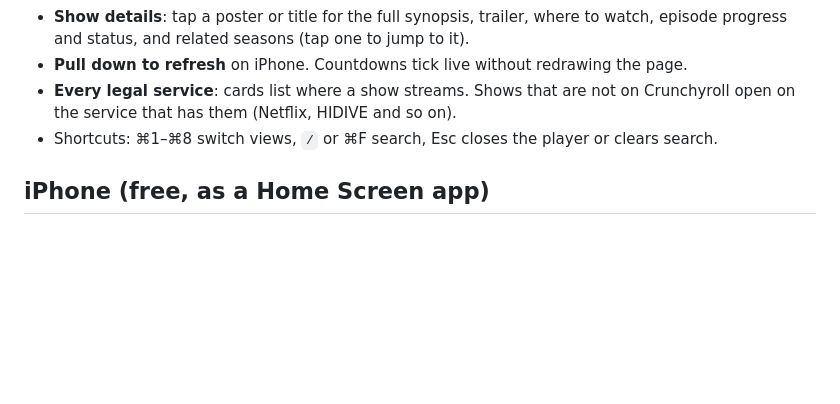
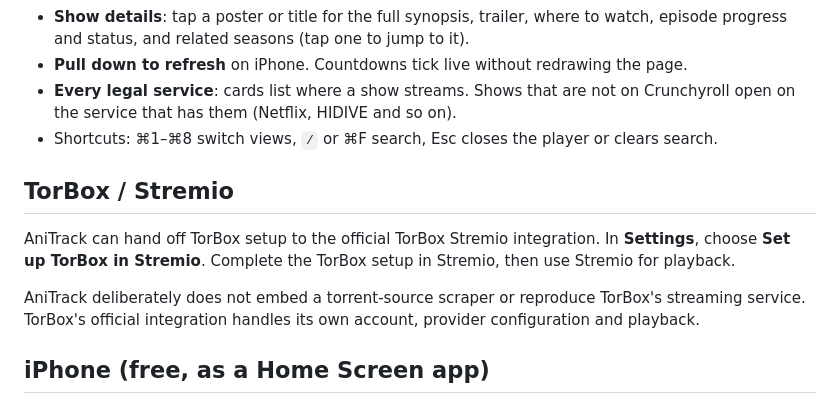
Before and after one commit to Xanderz99/anitrack, a Markdown page: README.md, the part around the change. Drawn GitHub-style; blank space fills up the shorter version.

Commit message:
Document official TorBox Stremio integration

```diff
--- a/README.md
+++ b/README.md
@@ -83,6 +83,12 @@ Run `npm test` to run the tests (taste matching, dub matching, the AniList clien
 - **Every legal service**: cards list where a show streams. Shows that are not on Crunchyroll open on the service that has them (Netflix, HIDIVE and so on).
 - Shortcuts: ⌘1–⌘8 switch views, `/` or ⌘F search, Esc closes the player or clears search.
 
+## TorBox / Stremio
+
+AniTrack can hand off TorBox setup to the official TorBox Stremio integration. In **Settings**, choose **Set up TorBox in Stremio**. Complete the TorBox setup in Stremio, then use Stremio for playback.
+
+AniTrack deliberately does not embed a torrent-source scraper or reproduce TorBox's streaming service. TorBox's official integration handles its own account, provider configuration and playback.
+
 ## iPhone (free, as a Home Screen app)
 
 The same app runs on iPhone as a web app. It tracks, recommends and syncs to AniList exactly like the Mac version, so both stay in step. Crunchyroll opens in its own app; when you come back, AniTrack asks "Finished episode N?" and marks it with one tap.
```
